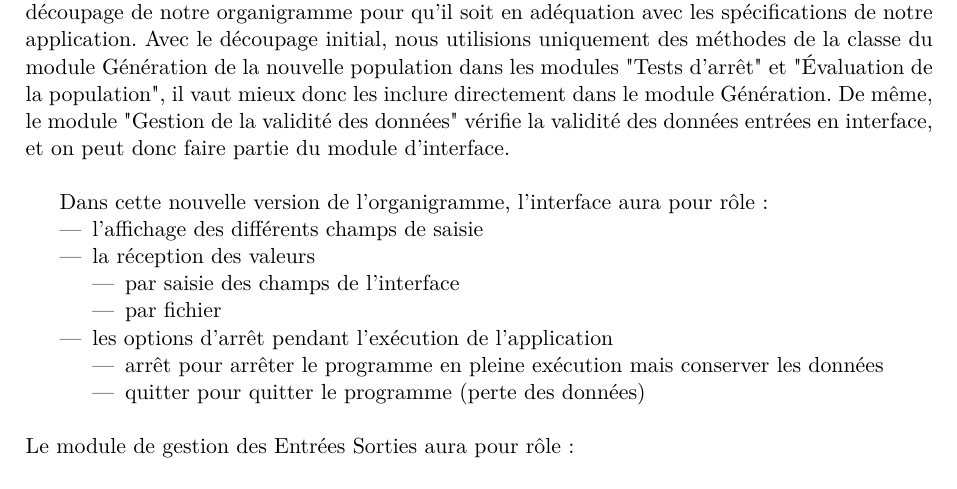
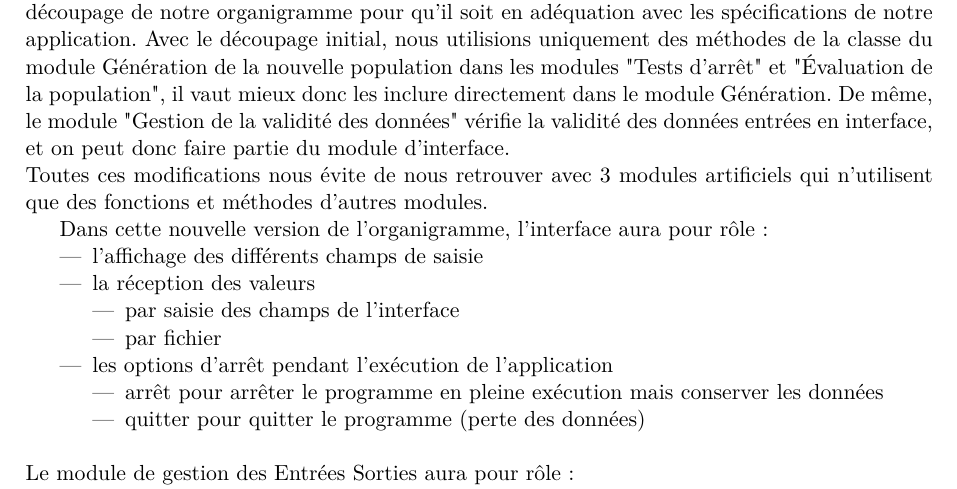
Before and after one commit to EdouardFouassier/ProjetS6, a LaTeX document (Specifications/Specifications.tex): part of page 3 of 15, cut so that both start at the same text. Compiled offline with pdfLaTeX.

Commit message:
précision justif orga

```diff
--- a/Specifications/Specifications.tex
+++ b/Specifications/Specifications.tex
@@ -48,6 +48,7 @@
 		Lors de l'établissement des spécifications, nous nous sommes vus contraint de changer le découpage de notre organigramme pour qu’il soit en adéquation avec les spécifications de notre application.
 		Avec le découpage initial, nous utilisions uniquement des méthodes de la classe du module Génération de la nouvelle population dans les modules "Tests d’arrêt" et "Évaluation de la population", il vaut mieux donc les inclure directement dans le module Génération.
 		De même, le module "Gestion de la validité des données" vérifie la validité des données entrées en interface, et on peut donc faire partie du module d'interface.\\
+		Toutes ces modifications nous évite de nous retrouver avec 3 modules artificiels qui n'utilisent que des fonctions et méthodes d'autres modules.
 		%~ L’organigramme que nous utilisions initialement n’était pas adapté au développement de notre application et travailler sur le cahier des spécifications de notre projet nous a permis de nous en rendre compte.\\
 		%~ Nous avons donc revu l’organisation de notre organigramme p
 		%~Les modules "Test d’arrêts" et "Évaluation de la population" sont passés dans le module génération de la nouvelle population. Le module "Gestion de la validité des données" est passé dans le module "Gestion d'entrées sorties".\\
```
